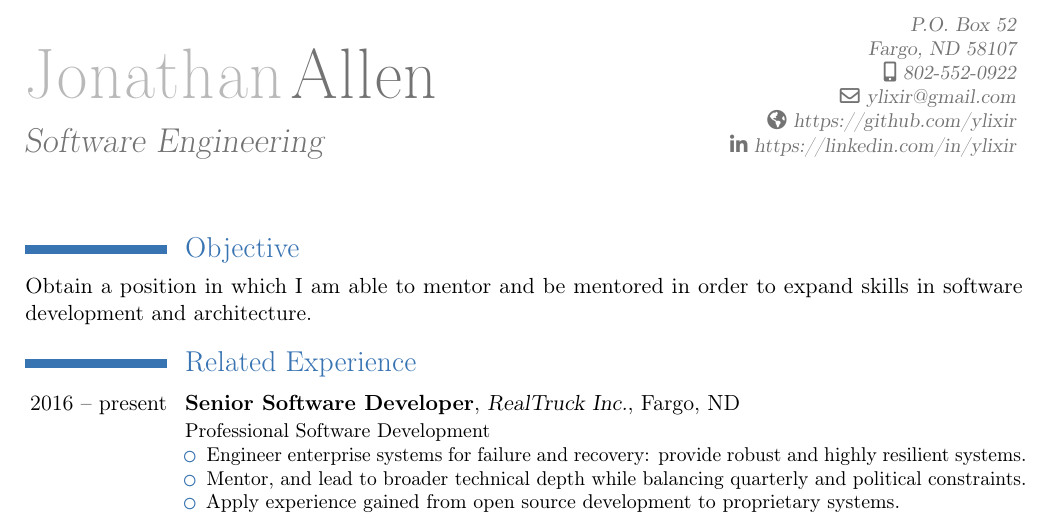
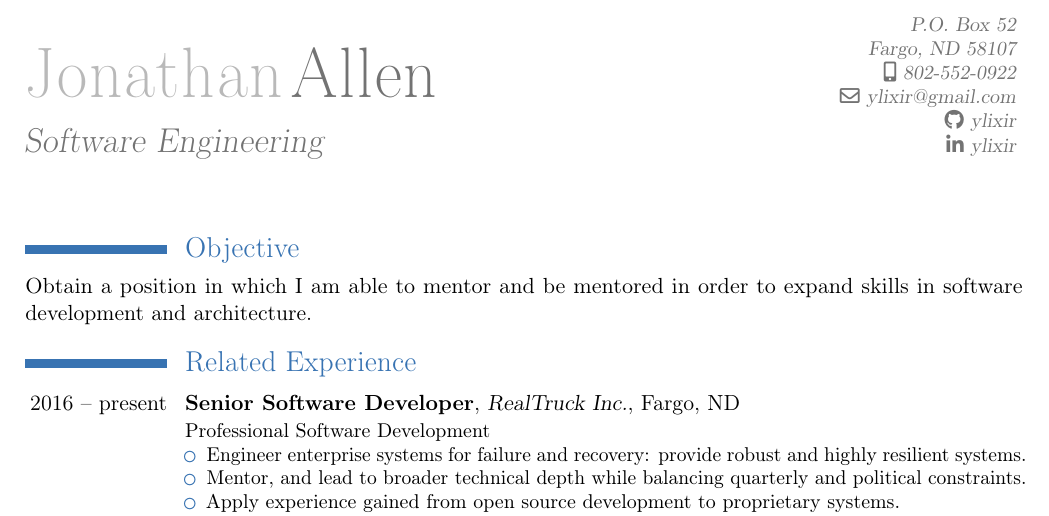
Before and after one commit to ylixir/resume, a LaTeX CV (resume.tex): part of page 1 of 2, cut so that both start at the same text. Compiled offline with pdfLaTeX.

Commit message:
fixed bad links

```diff
--- a/resume.tex
+++ b/resume.tex
@@ -17,8 +17,8 @@
 \mobile{802-552-0922}
 %\extrainfo{\emailsymbol\emaillink{ylixir@gmail.com}}
 %\phone{802-552-0922}
-\homepage{https://github.com/ylixir}
-\social[linkedin][https://www.linkedin.com/in/ylixir/]{https://linkedin.com/in/ylixir}
+\social[github]{ylixir}
+\social[linkedin]{ylixir}
 \begin{document}
 \maketitle
 
```
Also changed, not shown: resume.pdf.
